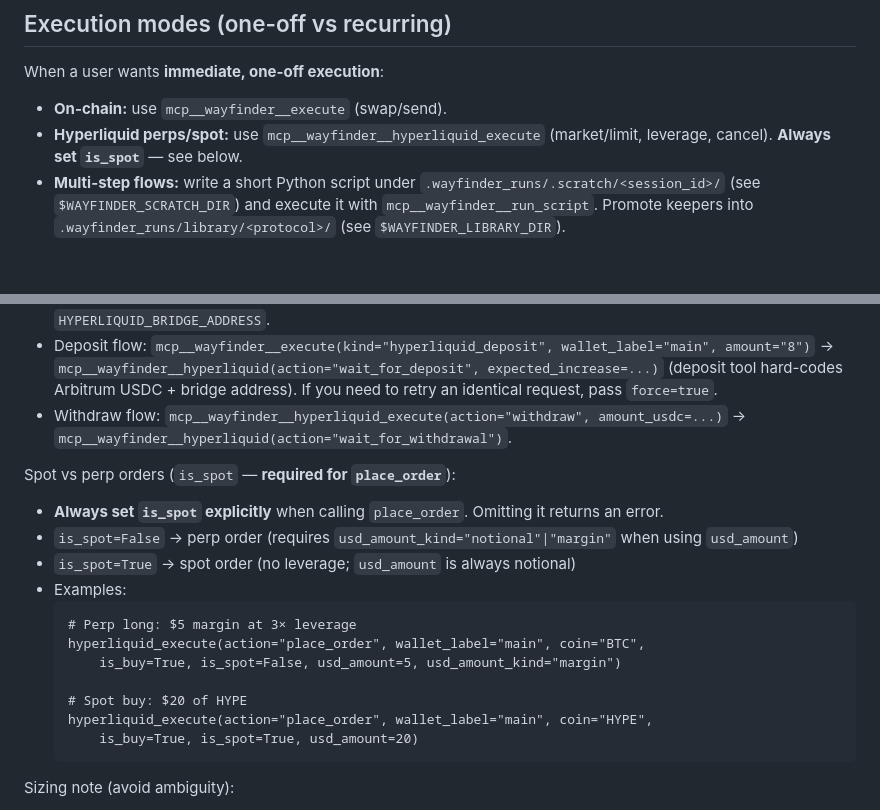
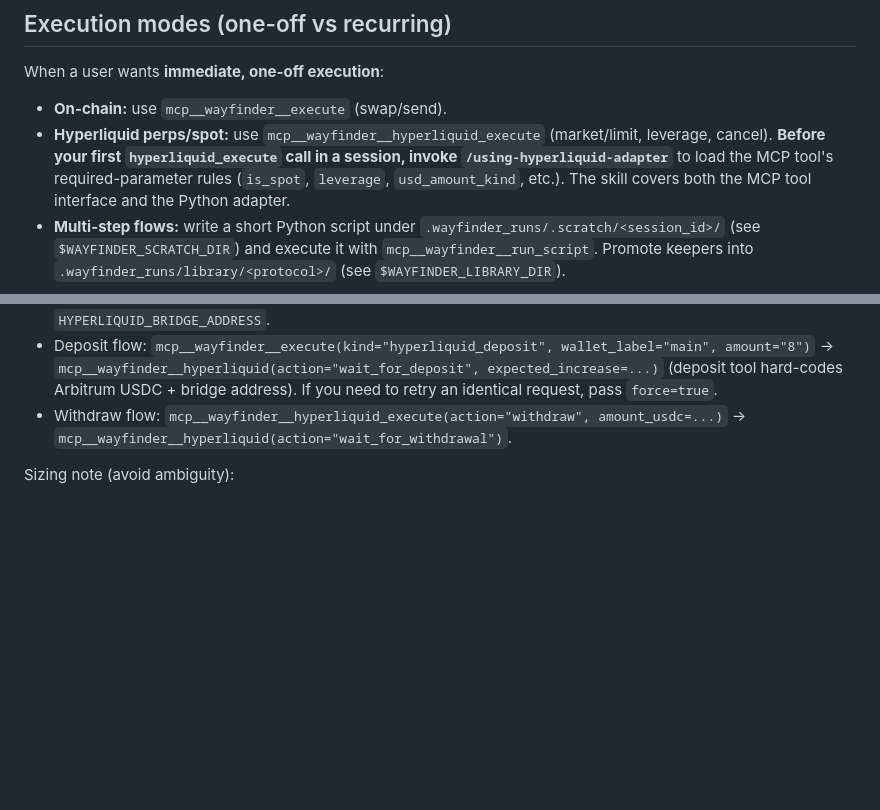
Before and after one commit to WayfinderFoundation/wayfinder-paths-sdk, a Markdown page: CLAUDE.md, 2 parts joined by grey strips. GitHub-like rendering; blank space fills up the shorter version.

Commit message:
docs: refine Hyperliquid execution guidance

````diff
--- a/CLAUDE.md
+++ b/CLAUDE.md
@@ -135,7 +135,7 @@ When a user asks to run, check, or interact with a strategy:
 When a user wants **immediate, one-off execution**:
 
 - **On-chain:** use `mcp__wayfinder__execute` (swap/send).
-- **Hyperliquid perps/spot:** use `mcp__wayfinder__hyperliquid_execute` (market/limit, leverage, cancel). **Always set `is_spot`** — see below.
+- **Hyperliquid perps/spot:** use `mcp__wayfinder__hyperliquid_execute` (market/limit, leverage, cancel). **Before your first `hyperliquid_execute` call in a session, invoke `/using-hyperliquid-adapter`** to load the MCP tool's required-parameter rules (`is_spot`, `leverage`, `usd_amount_kind`, etc.). The skill covers both the MCP tool interface and the Python adapter.
 - **Multi-step flows:** write a short Python script under `.wayfinder_runs/.scratch/<session_id>/` (see `$WAYFINDER_SCRATCH_DIR`) and execute it with `mcp__wayfinder__run_script`. Promote keepers into `.wayfinder_runs/library/<protocol>/` (see `$WAYFINDER_LIBRARY_DIR`).
 
 Hyperliquid minimums:
@@ -148,22 +148,6 @@ Hyperliquid deposits (Bridge2):
 - Deposit asset is **USDC on Arbitrum (chain_id 42161)**; deposits are made by transferring Arbitrum USDC to `HYPERLIQUID_BRIDGE_ADDRESS`.
 - Deposit flow: `mcp__wayfinder__execute(kind="hyperliquid_deposit", wallet_label="main", amount="8")` → `mcp__wayfinder__hyperliquid(action="wait_for_deposit", expected_increase=...)` (deposit tool hard-codes Arbitrum USDC + bridge address). If you need to retry an identical request, pass `force=true`.
 - Withdraw flow: `mcp__wayfinder__hyperliquid_execute(action="withdraw", amount_usdc=...)` → `mcp__wayfinder__hyperliquid(action="wait_for_withdrawal")`.
-
-Spot vs perp orders (`is_spot` — **required for `place_order`**):
-
-- **Always set `is_spot` explicitly** when calling `place_order`. Omitting it returns an error.
-- `is_spot=False` → perp order (requires `usd_amount_kind="notional"|"margin"` when using `usd_amount`)
-- `is_spot=True` → spot order (no leverage; `usd_amount` is always notional)
-- Examples:
-  ```
-  # Perp long: $5 margin at 3× leverage
-  hyperliquid_execute(action="place_order", wallet_label="main", coin="BTC",
-      is_buy=True, is_spot=False, usd_amount=5, usd_amount_kind="margin")
-
-  # Spot buy: $20 of HYPE
-  hyperliquid_execute(action="place_order", wallet_label="main", coin="HYPE",
-      is_buy=True, is_spot=True, usd_amount=20)
-  ```
 
 Sizing note (avoid ambiguity):
 
````
